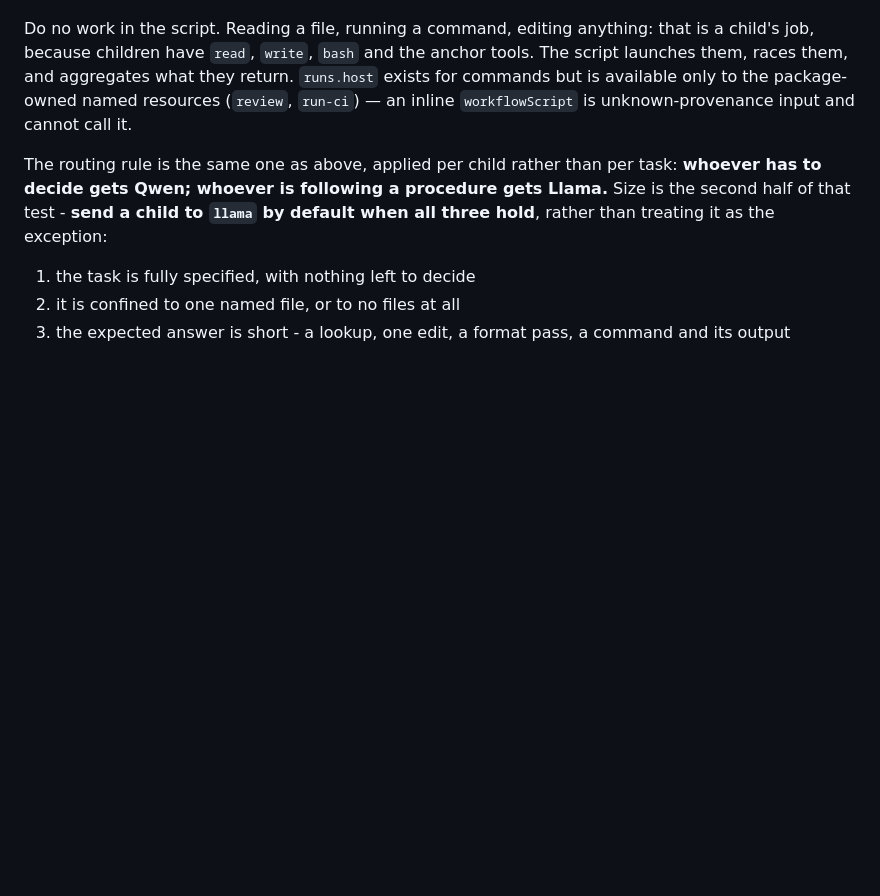
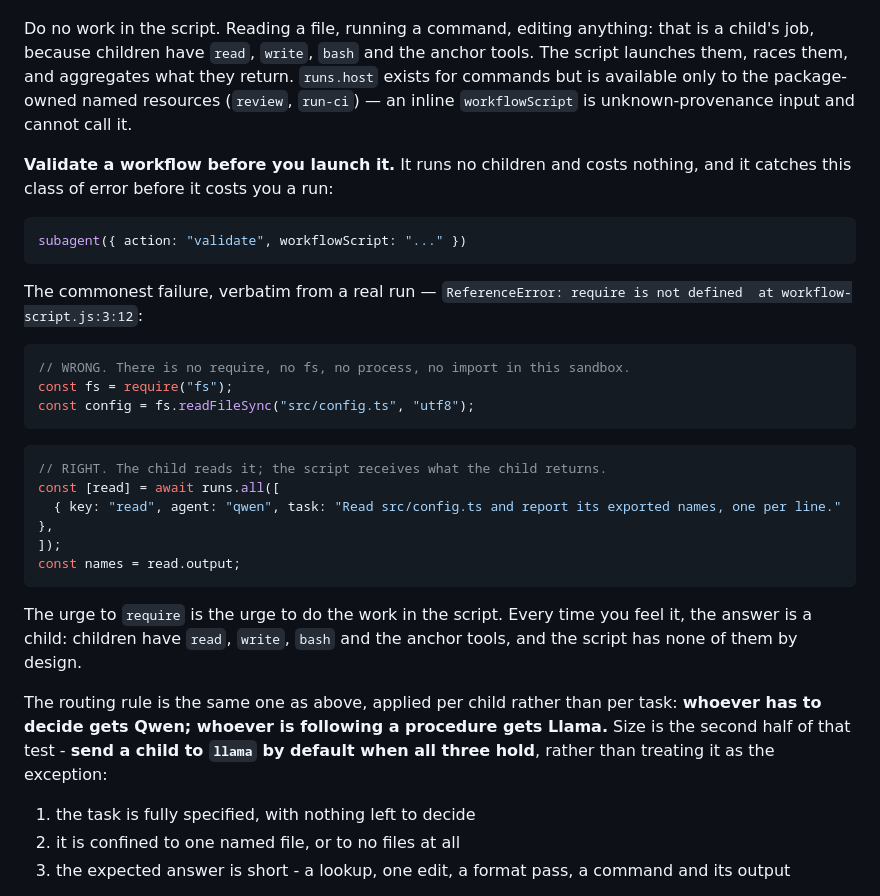
Before and after one commit to rob-c/elm-pi, a Markdown page: templates/AGENTS.md, the part around the change. Drawn GitHub-style; blank space fills up the shorter version.

````diff
--- a/templates/AGENTS.md
+++ b/templates/AGENTS.md
@@ -259,6 +259,34 @@ return. `runs.host` exists for commands but is available only to the
 package-owned named resources (`review`, `run-ci`) — an inline `workflowScript`
 is unknown-provenance input and cannot call it.
 
+**Validate a workflow before you launch it.** It runs no children and costs
+nothing, and it catches this class of error before it costs you a run:
+
+```js
+subagent({ action: "validate", workflowScript: "..." })
+```
+
+The commonest failure, verbatim from a real run — `ReferenceError: require is
+not defined  at workflow-script.js:3:12`:
+
+```js
+// WRONG. There is no require, no fs, no process, no import in this sandbox.
+const fs = require("fs");
+const config = fs.readFileSync("src/config.ts", "utf8");
+```
+
+```js
+// RIGHT. The child reads it; the script receives what the child returns.
+const [read] = await runs.all([
+  { key: "read", agent: "qwen", task: "Read src/config.ts and report its exported names, one per line." },
+]);
+const names = read.output;
+```
+
+The urge to `require` is the urge to do the work in the script. Every time you
+feel it, the answer is a child: children have `read`, `write`, `bash` and the
+anchor tools, and the script has none of them by design.
+
 The routing rule is the same one as above, applied per child rather than per
 task: **whoever has to decide gets Qwen; whoever is following a procedure gets
 Llama.** Size is the second half of that test - **send a child to `llama` by
````
Also changed, not shown: templates/prompts/ulw.md (+28 -0 lines).
